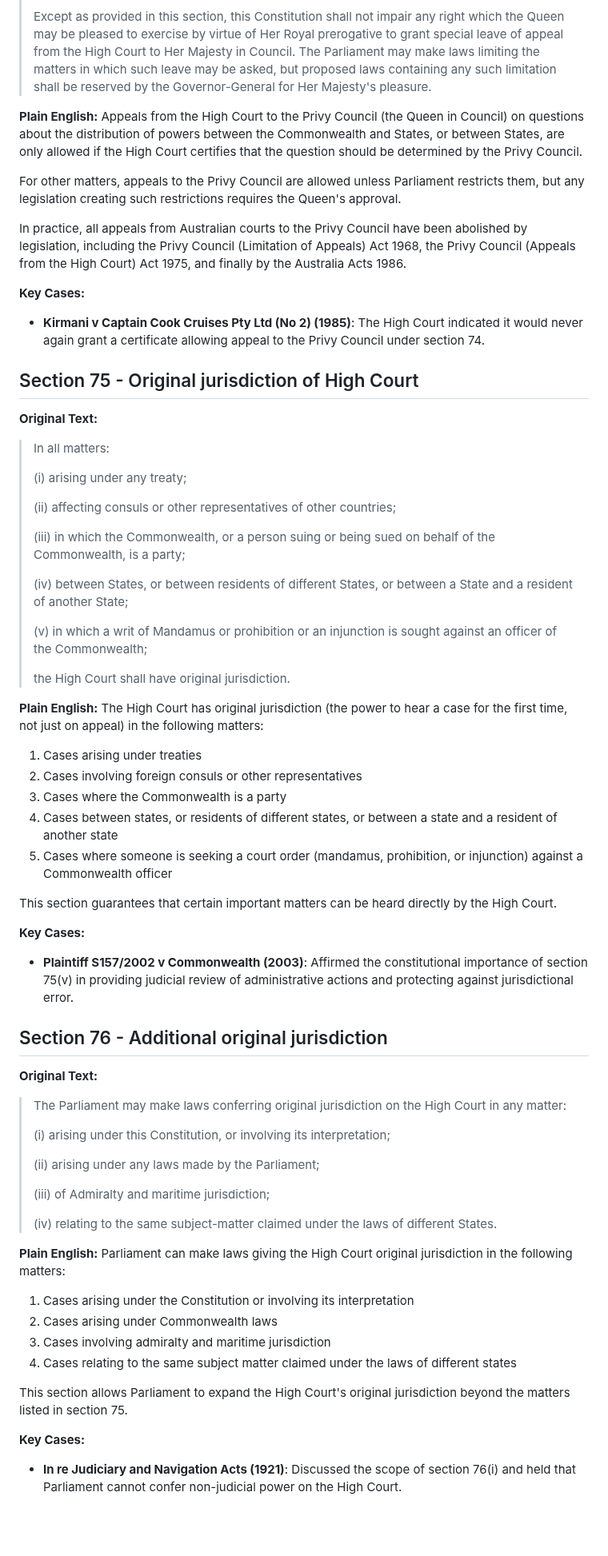
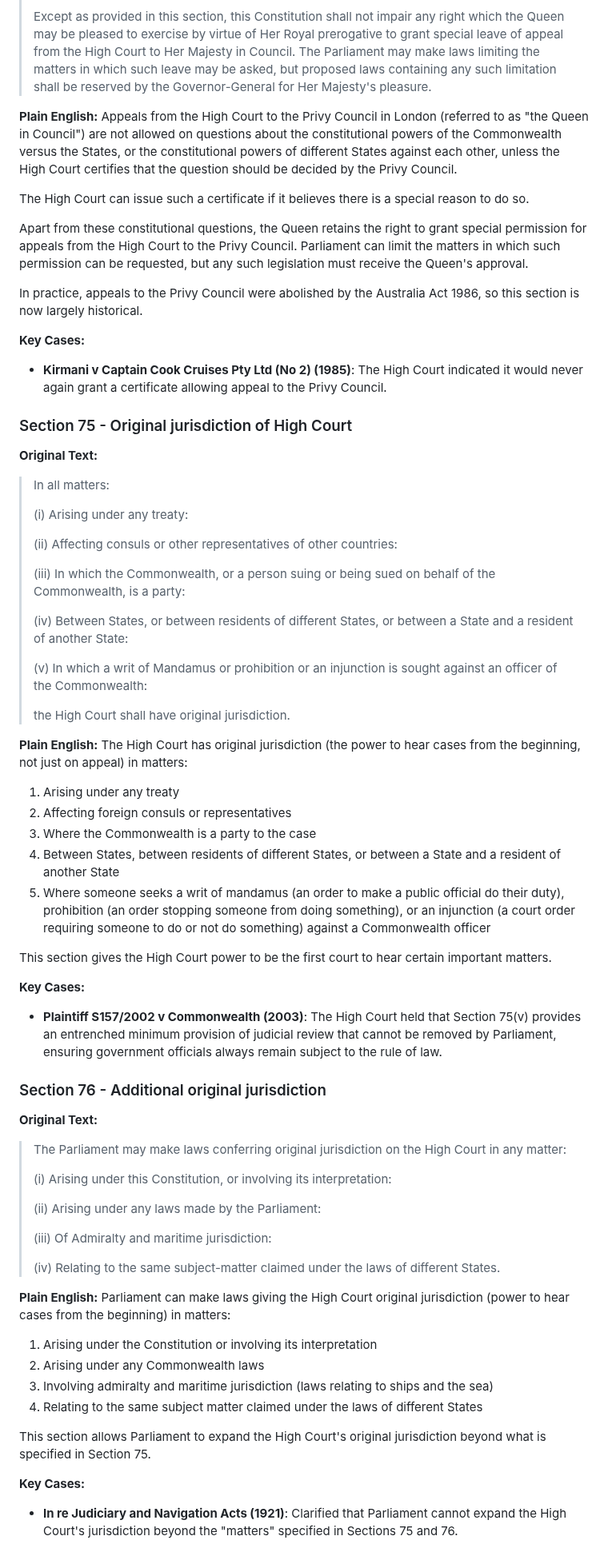
Before and after one commit to jamesmcarthur-3999/aus-constitution-guide, a Markdown page: chapters/chapter3.md, the part around one of its changes. Shown at 80% size. Drawn GitHub-style; blank space fills up the shorter version.

Commit message:
Add Chapter 3 explanation

```diff
--- a/chapters/chapter3.md
+++ b/chapters/chapter3.md
@@ -86,67 +87,69 @@ Until Parliament legislates otherwise, the rules governing appeals from state Su
 > Except as provided in this section, this Constitution shall not impair any right which the Queen may be pleased to exercise by virtue of Her Royal prerogative to grant special leave of appeal from the High Court to Her Majesty in Council. The Parliament may make laws limiting the matters in which such leave may be asked, but proposed laws containing any such limitation shall be reserved by the Governor-General for Her Majesty's pleasure.
 
 **Plain English:**
-Appeals from the High Court to the Privy Council (the Queen in Council) on questions about the distribution of powers between the Commonwealth and States, or between States, are only allowed if the High Court certifies that the question should be determined by the Privy Council.
+Appeals from the High Court to the Privy Council in London (referred to as "the Queen in Council") are not allowed on questions about the constitutional powers of the Commonwealth versus the States, or the constitutional powers of different States against each other, unless the High Court certifies that the question should be decided by the Privy Council.
 
-For other matters, appeals to the Privy Council are allowed unless Parliament restricts them, but any legislation creating such restrictions requires the Queen's approval.
+The High Court can issue such a certificate if it believes there is a special reason to do so.
 
-In practice, all appeals from Australian courts to the Privy Council have been abolished by legislation, including the Privy Council (Limitation of Appeals) Act 1968, the Privy Council (Appeals from the High Court) Act 1975, and finally by the Australia Acts 1986.
+Apart from these constitutional questions, the Queen retains the right to grant special permission for appeals from the High Court to the Privy Council. Parliament can limit the matters in which such permission can be requested, but any such legislation must receive the Queen's approval.
+
+In practice, appeals to the Privy Council were abolished by the Australia Act 1986, so this section is now largely historical.
 
 **Key Cases:**
-- **Kirmani v Captain Cook Cruises Pty Ltd (No 2) (1985)**: The High Court indicated it would never again grant a certificate allowing appeal to the Privy Council under section 74.
+- **Kirmani v Captain Cook Cruises Pty Ltd (No 2) (1985)**: The High Court indicated it would never again grant a certificate allowing appeal to the Privy Council.
 
-## Section 75 - Original jurisdiction of High Court
+### Section 75 - Original jurisdiction of High Court
 
 **Original Text:**
 > In all matters:
 >
-> (i) arising under any treaty;
+> (i) Arising under any treaty:
 >
-> (ii) affecting consuls or other representatives of other countries;
+> (ii) Affecting consuls or other representatives of other countries:
 >
-> (iii) in which the Commonwealth, or a person suing or being sued on behalf of the Commonwealth, is a party;
+> (iii) In which the Commonwealth, or a person suing or being sued on behalf of the Commonwealth, is a party:
 >
-> (iv) between States, or between residents of different States, or between a State and a resident of another State;
+> (iv) Between States, or between residents of different States, or between a State and a resident of another State:
 >
-> (v) in which a writ of Mandamus or prohibition or an injunction is sought against an officer of the Commonwealth;
+> (v) In which a writ of Mandamus or prohibition or an injunction is sought against an officer of the Commonwealth:
 >
 > the High Court shall have original jurisdiction.
 
 **Plain English:**
-The High Court has original jurisdiction (the power to hear a case for the first time, not just on appeal) in the following matters:
-1. Cases arising under treaties
-2. Cases involving foreign consuls or other representatives
-3. Cases where the Commonwealth is a party
-4. Cases between states, or residents of different states, or between a state and a resident of another state
-5. Cases where someone is seeking a court order (mandamus, prohibition, or injunction) against a Commonwealth officer
+The High Court has original jurisdiction (the power to hear cases from the beginning, not just on appeal) in matters:
+1. Arising under any treaty
+2. Affecting foreign consuls or representatives
+3. Where the Commonwealth is a party to the case
+4. Between States, between residents of different States, or between a State and a resident of another State
+5. Where someone seeks a writ of mandamus (an order to make a public official do their duty), prohibition (an order stopping someone from doing something), or an injunction (a court order requiring someone to do or not do something) against a Commonwealth officer
 
-This section guarantees that certain important matters can be heard directly by the High Court.
+This section gives the High Court power to be the first court to hear certain important matters.
 
 **Key Cases:**
-- **Plaintiff S157/2002 v Commonwealth (2003)**: Affirmed the constitutional importance of section 75(v) in providing judicial review of administrative actions and protecting against jurisdictional error.
+- **Plaintiff S157/2002 v Commonwealth (2003)**: The High Court held that Section 75(v) provides an entrenched minimum provision of judicial review that cannot be removed by Parliament, ensuring government officials always remain subject to the rule of law.
 
-## Section 76 - Additional original jurisdiction
+### Section 76 - Additional original jurisdiction
 
 **Original Text:**
 > The Parliament may make laws conferring original jurisdiction on the High Court in any matter:
 >
-> (i) arising under this Constitution, or involving its interpretation;
+> (i) Arising under this Constitution, or involving its interpretation:
 >
-> (ii) arising under any laws made by the Parliament;
+> (ii) Arising under any laws made by the Parliament:
 >
-> (iii) of Admiralty and maritime jurisdiction;
+> (iii) Of Admiralty and maritime jurisdiction:
 >
-> (iv) relating to the same subject-matter claimed under the laws of different States.
+> (iv) Relating to the same subject-matter claimed under the laws of different States.
 
 **Plain English:**
-Parliament can make laws giving the High Court original jurisdiction in the following matters:
-1. Cases arising under the Constitution or involving its interpretation
-2. Cases arising under Commonwealth laws
-3. Cases involving admiralty and maritime jurisdiction
-4. Cases relating to the same subject matter claimed under the laws of different states
+Parliament can make laws giving the High Court original jurisdiction (power to hear cases from the beginning) in matters:
+1. Arising under the Constitution or involving its interpretation
+2. Arising under any Commonwealth laws
+3. Involving admiralty and maritime jurisdiction (laws relating to ships and the sea)
+4. Relating to the same subject matter claimed under the laws of different States
 
-This section allows Parliament to expand the High Court's original jurisdiction beyond the matters listed in section 75.
+This section allows Parliament to expand the High Court's original jurisdiction beyond what is specified in Section 75.
 
 **Key Cases:**
-- **In re Judiciary and Navigation Acts (1921)**: Discussed the scope of section 76(i) and held that Parliament cannot confer non-judicial power on the High Court.
+- **In re Judiciary and Navigation Acts (1921)**: Clarified that Parliament cannot expand the High Court's jurisdiction beyond the "matters" specified in Sections 75 and 76.
 
```
Also changed, not shown: other parts of chapters/chapter3.md (+55 -54 lines).
